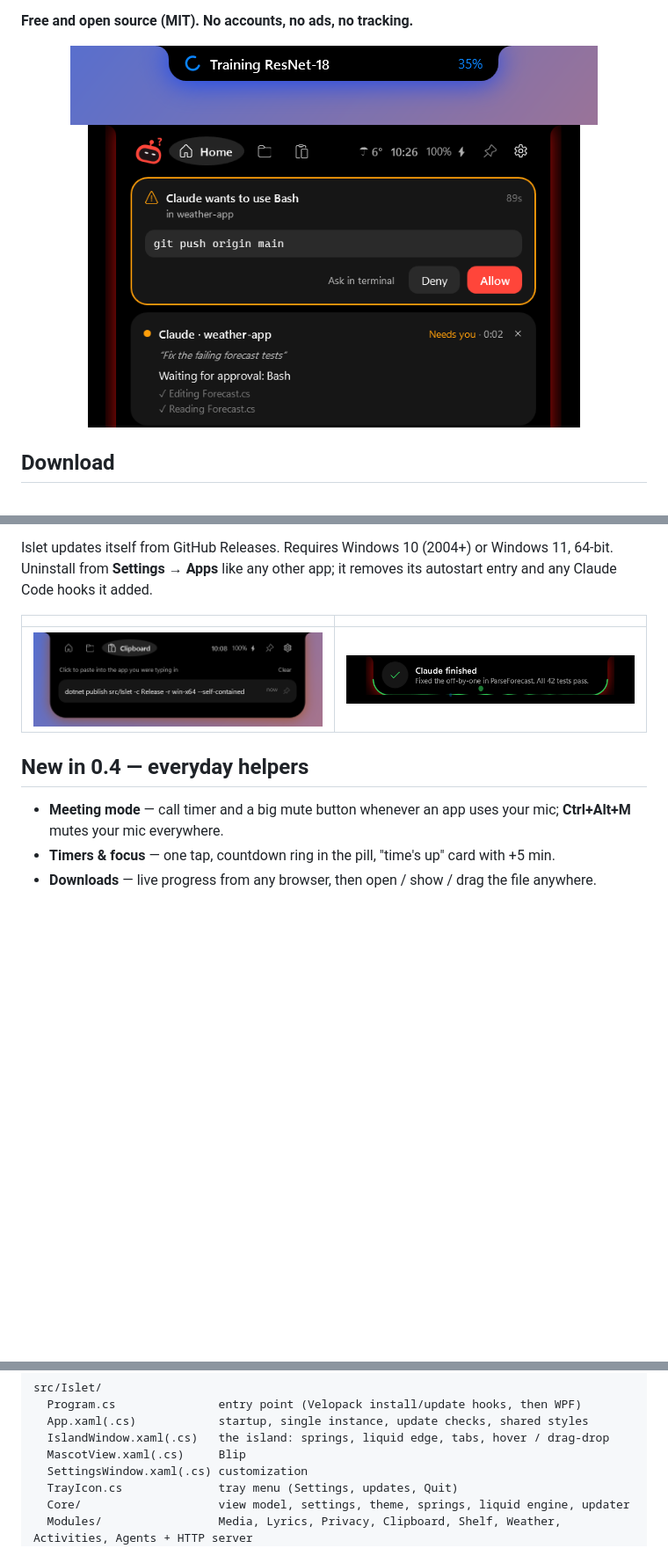
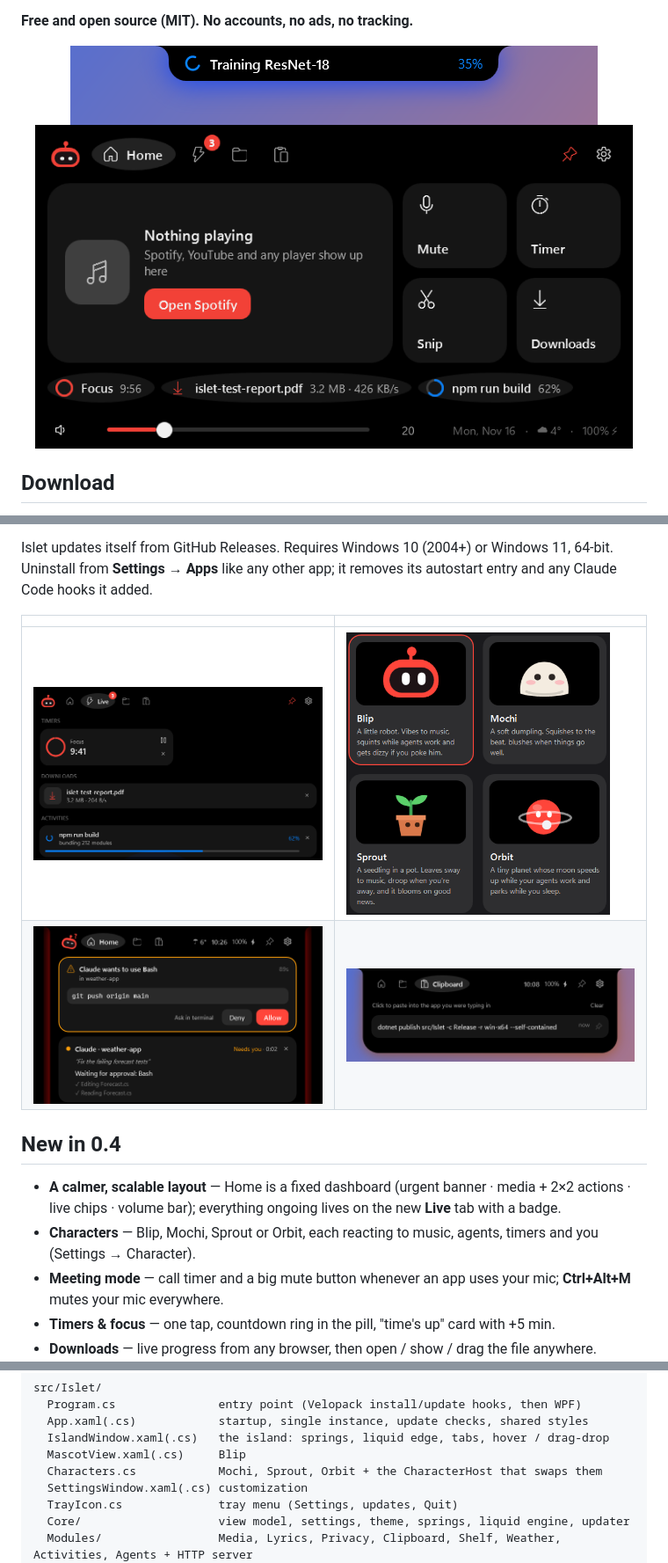
Before and after one commit to KrishViradiya/islet, a Markdown page: README.md, 3 parts joined by grey strips. Shown at 88% size. Rendered like a GitHub page; pictures changed too: docs/characters.png (added), docs/home.png (added), docs/live.png (added); blank space fills up the shorter version.

```diff
--- a/README.md
+++ b/README.md
@@ -10,7 +10,7 @@ or camera, a file shelf and clipboard history. Hover it to expand; it peeks on i
 
 <p align="center">
   <img src="docs/pill-activity.png" width="600" alt="Folded island showing a training run at 35%"><br>
-  <img src="docs/agent-approval.png" width="560" alt="Claude Code asking to run git push, with Allow and Deny buttons on the island">
+  <img src="docs/home.png" width="680" alt="The opened island: media, a 2x2 action grid, live chips for a timer, a download and a build, and a volume bar">
 </p>
 
 ## Download
@@ -26,10 +26,14 @@ Uninstall from **Settings → Apps** like any other app; it removes its autostar
 
 | | |
 |---|---|
-| <img src="docs/clipboard.png" width="420" alt="Clipboard tab"> | <img src="docs/agent-done.png" width="420" alt="Claude finished: the island peeks and drops a green bead"> |
+| <img src="docs/live.png" width="420" alt="Live tab with a timer, a download and a build"> | <img src="docs/characters.png" width="300" alt="Characters: Blip, Mochi, Sprout and Orbit"> |
+| <img src="docs/agent-approval.png" width="420" alt="Claude Code asking to run git push, with Allow and Deny on the island"> | <img src="docs/clipboard.png" width="420" alt="Clipboard tab"> |
 
-## New in 0.4 — everyday helpers
+## New in 0.4
 
+- **A calmer, scalable layout** — Home is a fixed dashboard (urgent banner · media + 2×2 actions · live chips ·
+  volume bar); everything ongoing lives on the new **Live** tab with a badge.
+- **Characters** — Blip, Mochi, Sprout or Orbit, each reacting to music, agents, timers and you (Settings → Character).
 - **Meeting mode** — call timer and a big mute button whenever an app uses your mic; **Ctrl+Alt+M** mutes your mic everywhere.
 - **Timers & focus** — one tap, countdown ring in the pill, "time's up" card with +5 min.
 - **Downloads** — live progress from any browser, then open / show / drag the file anywhere.
@@ -116,6 +120,7 @@ src/Islet/
   App.xaml(.cs)            startup, single instance, update checks, shared styles
   IslandWindow.xaml(.cs)   the island: springs, liquid edge, tabs, hover / drag-drop
   MascotView.xaml(.cs)     Blip
+  Characters.cs            Mochi, Sprout, Orbit + the CharacterHost that swaps them
   SettingsWindow.xaml(.cs) customization
   TrayIcon.cs              tray menu (Settings, updates, Quit)
   Core/                    view model, settings, theme, springs, liquid engine, updater
```
Also changed, not shown: CHANGELOG.md (+17 -2 lines), 10 other files.
